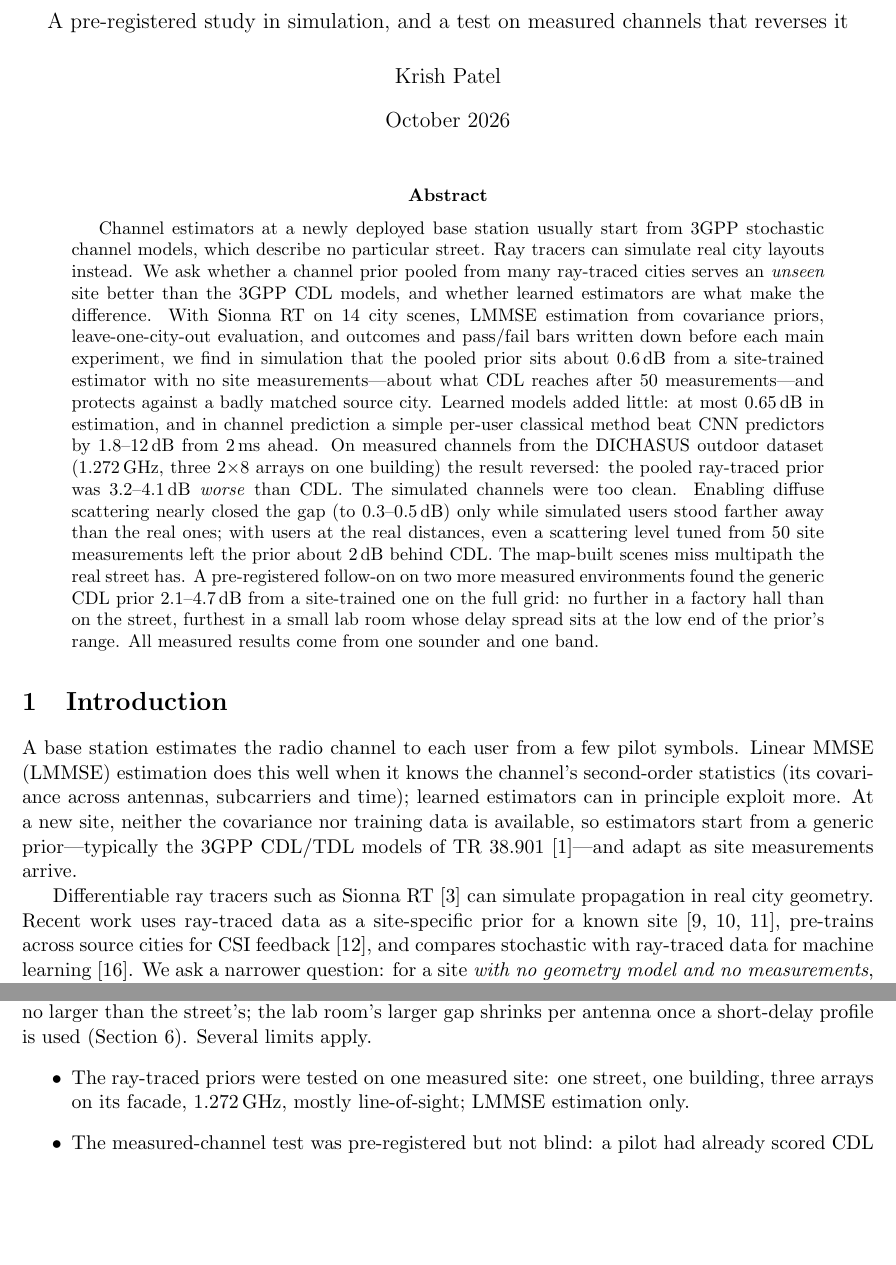
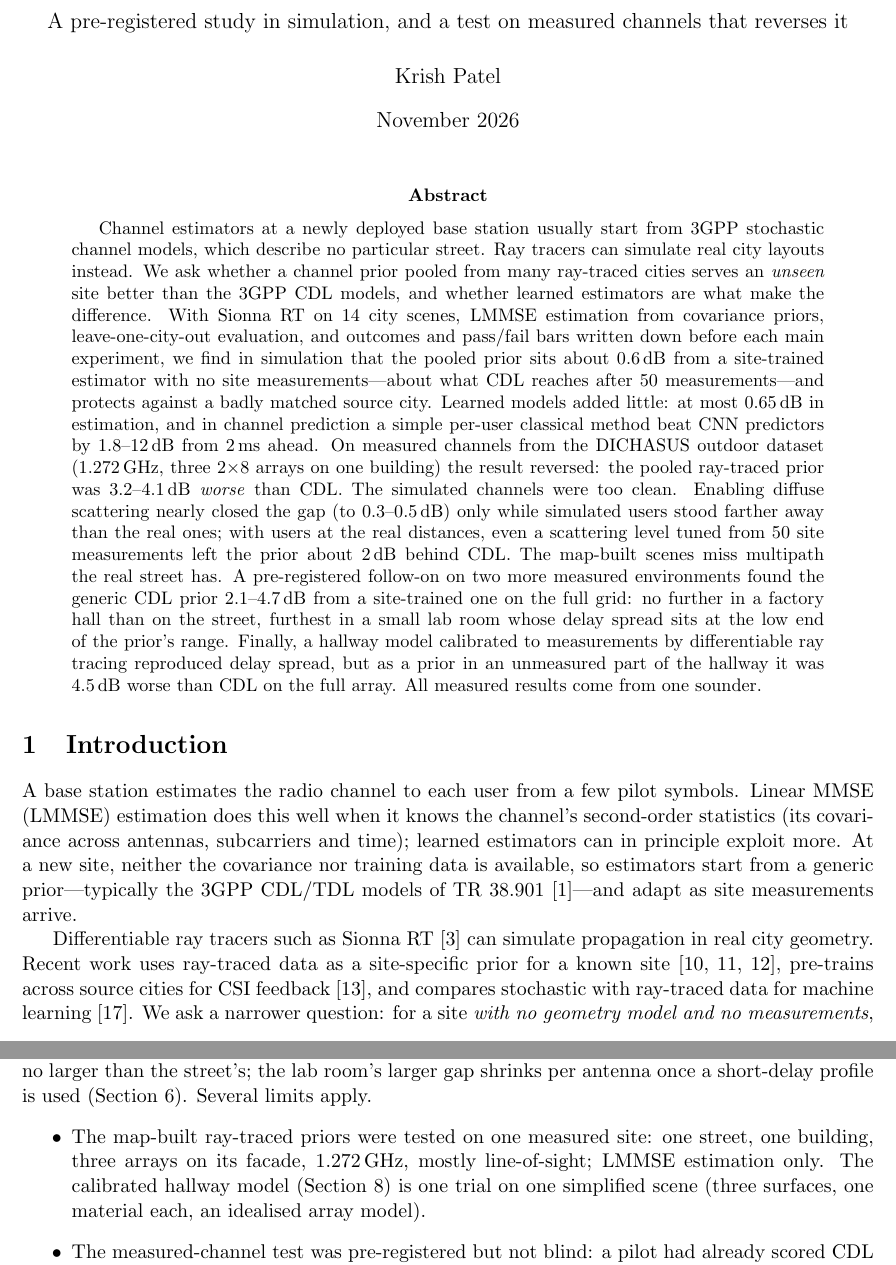
Before and after one commit to krishpatel18/6g-generalization, a LaTeX paper (docs/paper/paper.tex): two parts of pages 1 and 8 of 10, joined at a grey line, cut so that both start at the same text, the shorter picture padded with empty space. Compiled offline with pdfLaTeX.

Commit message:
Paper: prepare for arXiv (hallway trial in the abstract and limits, cite the dcxx dataset, drop the one-band claim the 3.4 GHz hallway breaks, code available on request while the repo is private)

```diff
--- a/docs/paper/paper.tex
+++ b/docs/paper/paper.tex
@@ -11,7 +11,7 @@
 \title{Do Ray-Traced Cities Make a Better Channel Prior for an Unseen Site?\\[4pt]
 \large A pre-registered study in simulation, and a test on measured channels that reverses it}
 \author{Krish Patel}
-\date{October 2026}
+\date{November 2026}
 
 \begin{document}
 \maketitle
@@ -40,8 +40,10 @@ multipath the real street has. A pre-registered follow-on on two more measured
 environments found the generic CDL prior 2.1--4.7\,dB from a site-trained one
 on the full grid:
 no further in a factory hall than on the street, furthest in a small lab room
-whose delay spread sits at the low end of the prior's range. All measured results come
-from one sounder and one band.
+whose delay spread sits at the low end of the prior's range. Finally, a hallway
+model calibrated to measurements by differentiable ray tracing reproduced delay
+spread, but as a prior in an unmeasured part of the hallway it was 4.5\,dB
+worse than CDL on the full array. All measured results come from one sounder.
 \end{abstract}
 
 \section{Introduction}
@@ -425,8 +427,11 @@ larger than the street's; the lab room's larger gap shrinks per antenna once a
 short-delay profile is used (Section~\ref{sec:cdlgap}).
 Several limits apply.
 \begin{itemize}
-\item The ray-traced priors were tested on one measured site: one street, one building, three arrays on its
-  facade, 1.272\,GHz, mostly line-of-sight; LMMSE estimation only.
+\item The map-built ray-traced priors were tested on one measured site: one street, one building, three arrays on its
+  facade, 1.272\,GHz, mostly line-of-sight; LMMSE estimation only. The
+  calibrated hallway model (Section~\ref{sec:conclusion}) is one trial on one
+  simplified scene (three surfaces, one material each, an idealised array
+  model).
 \item The measured-channel test was pre-registered but not blind: a pilot had
   already scored CDL on the test data, and a dry run preceded the full run.
 \item The simulated placement was not matched to the real users (median 46\,m
```
Also changed, not shown: docs/paper/paper.pdf, docs/paper/paper.tex (10 more changed lines).
